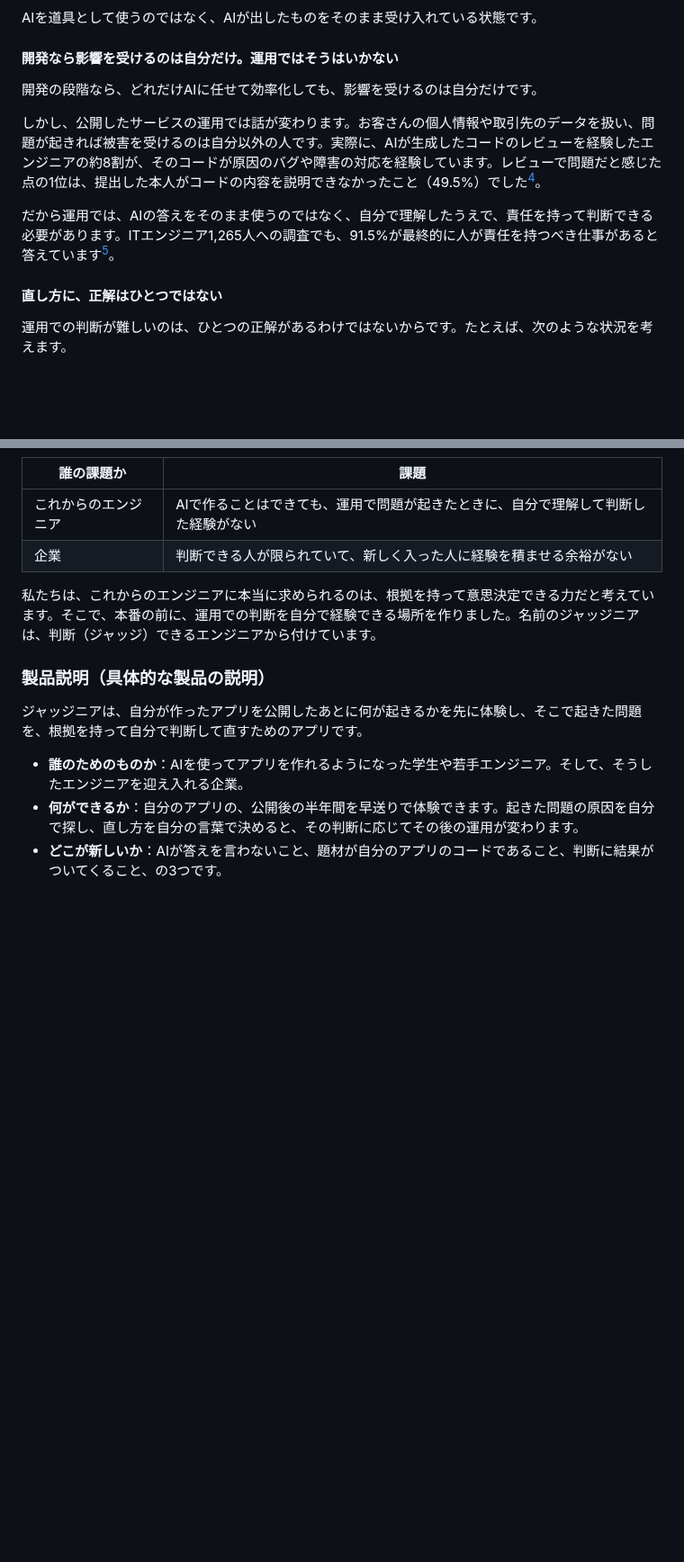
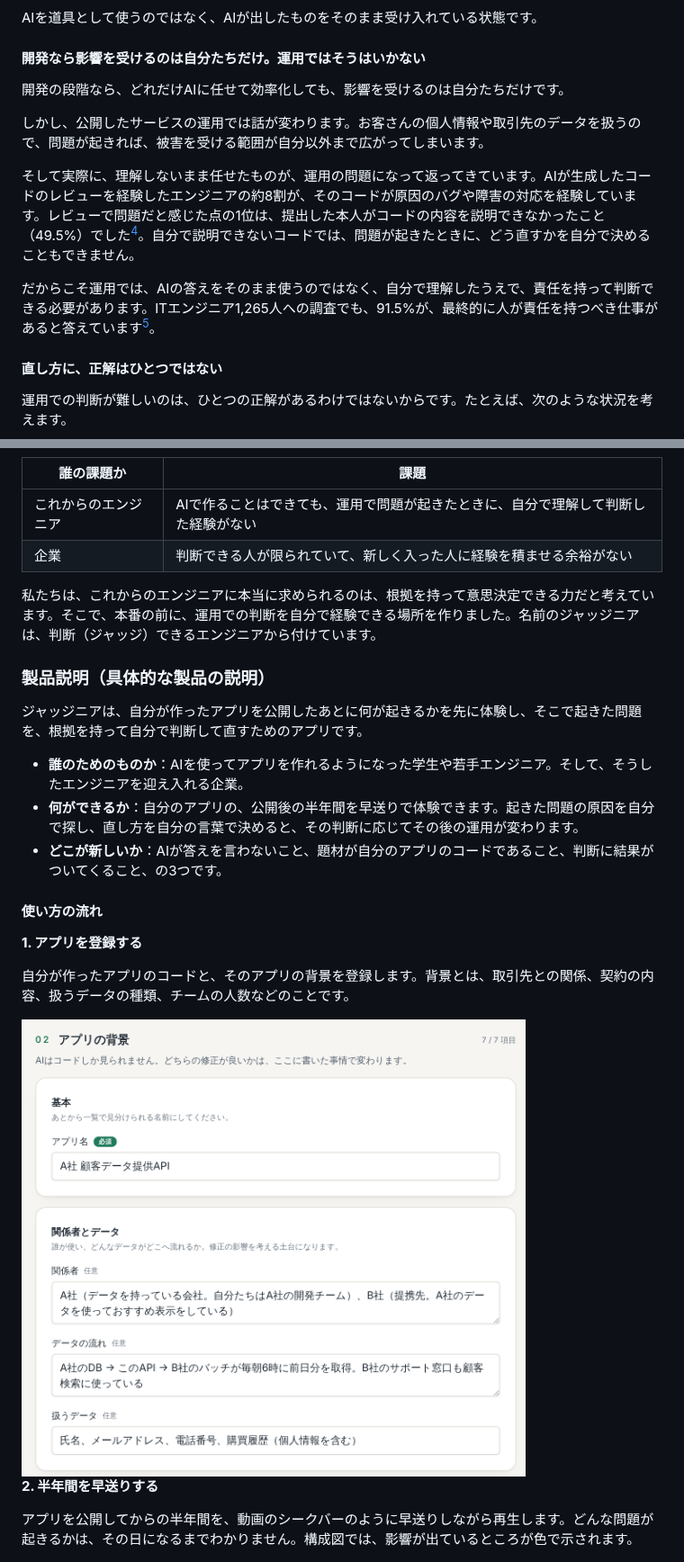
Before and after one commit to 0yaizu/judgineer, a Markdown page: README.md, 2 parts joined by grey strips. Shown at 90% size. GitHub-like rendering; pictures changed too: docs/images/register.png (added); blank space fills up the shorter version.

```diff
--- a/README.md
+++ b/README.md
@@ -71,12 +71,14 @@ judgineer load
 
 AIを道具として使うのではなく、AIが出したものをそのまま受け入れている状態です。
 
-#### 開発なら影響を受けるのは自分だけ。運用ではそうはいかない
-開発の段階なら、どれだけAIに任せて効率化しても、影響を受けるのは自分だけです。
+#### 開発なら影響を受けるのは自分たちだけ。運用ではそうはいかない
+開発の段階なら、どれだけAIに任せて効率化しても、影響を受けるのは自分たちだけです。
 
-しかし、公開したサービスの運用では話が変わります。お客さんの個人情報や取引先のデータを扱い、問題が起きれば被害を受けるのは自分以外の人です。実際に、AIが生成したコードのレビューを経験したエンジニアの約8割が、そのコードが原因のバグや障害の対応を経験しています。レビューで問題だと感じた点の1位は、提出した本人がコードの内容を説明できなかったこと（49.5%）でした[^kikkake]。
+しかし、公開したサービスの運用では話が変わります。お客さんの個人情報や取引先のデータを扱うので、問題が起きれば、被害を受ける範囲が自分以外まで広がってしまいます。
 
-だから運用では、AIの答えをそのまま使うのではなく、自分で理解したうえで、責任を持って判断できる必要があります。ITエンジニア1,265人への調査でも、91.5%が最終的に人が責任を持つべき仕事があると答えています[^ssl]。
+そして実際に、理解しないまま任せたものが、運用の問題になって返ってきています。AIが生成したコードのレビューを経験したエンジニアの約8割が、そのコードが原因のバグや障害の対応を経験しています。レビューで問題だと感じた点の1位は、提出した本人がコードの内容を説明できなかったこと（49.5%）でした[^kikkake]。自分で説明できないコードでは、問題が起きたときに、どう直すかを自分で決めることもできません。
+
+だからこそ運用では、AIの答えをそのまま使うのではなく、自分で理解したうえで、責任を持って判断できる必要があります。ITエンジニア1,265人への調査でも、91.5%が、最終的に人が責任を持つべき仕事があると答えています[^ssl]。
 
 #### 直し方に、正解はひとつではない
 運用での判断が難しいのは、ひとつの正解があるわけではないからです。たとえば、次のような状況を考えます。
@@ -112,5 +114,16 @@ AIはこうした修正案を出すことはできますが、A社にとってB
 - **何ができるか**：自分のアプリの、公開後の半年間を早送りで体験できます。起きた問題の原因を自分で探し、直し方を自分の言葉で決めると、その判断に応じてその後の運用が変わります。
 - **どこが新しいか**：AIが答えを言わないこと、題材が自分のアプリのコードであること、判断に結果がついてくること、の3つです。
 
+#### 使い方の流れ
+**1. アプリを登録する**
+
+自分が作ったアプリのコードと、そのアプリの背景を登録します。背景とは、取引先との関係、契約の内容、扱うデータの種類、チームの人数などのことです。
+
+<img src="docs/images/register.png" alt="アプリの背景を入力する画面。関係者、データの流れ、扱うデータを書く欄がある" width="560">
+
+**2. 半年間を早送りする**
+
+アプリを公開してからの半年間を、動画のシークバーのように早送りしながら再生します。どんな問題が起きるかは、その日になるまでわかりません。構成図では、影響が出ているところが色で示されます。
+
 <img src="docs/images/operation.png" alt="運用の画面。システム構成図、12日目に起きた出来事、下にシークバーがある" width="800">
 
```
Also changed, not shown: other parts of README.md (+31 -24 lines), docs/images/code.png (deleted), docs/images/decide.png (added), docs/images/incident.png (added).
